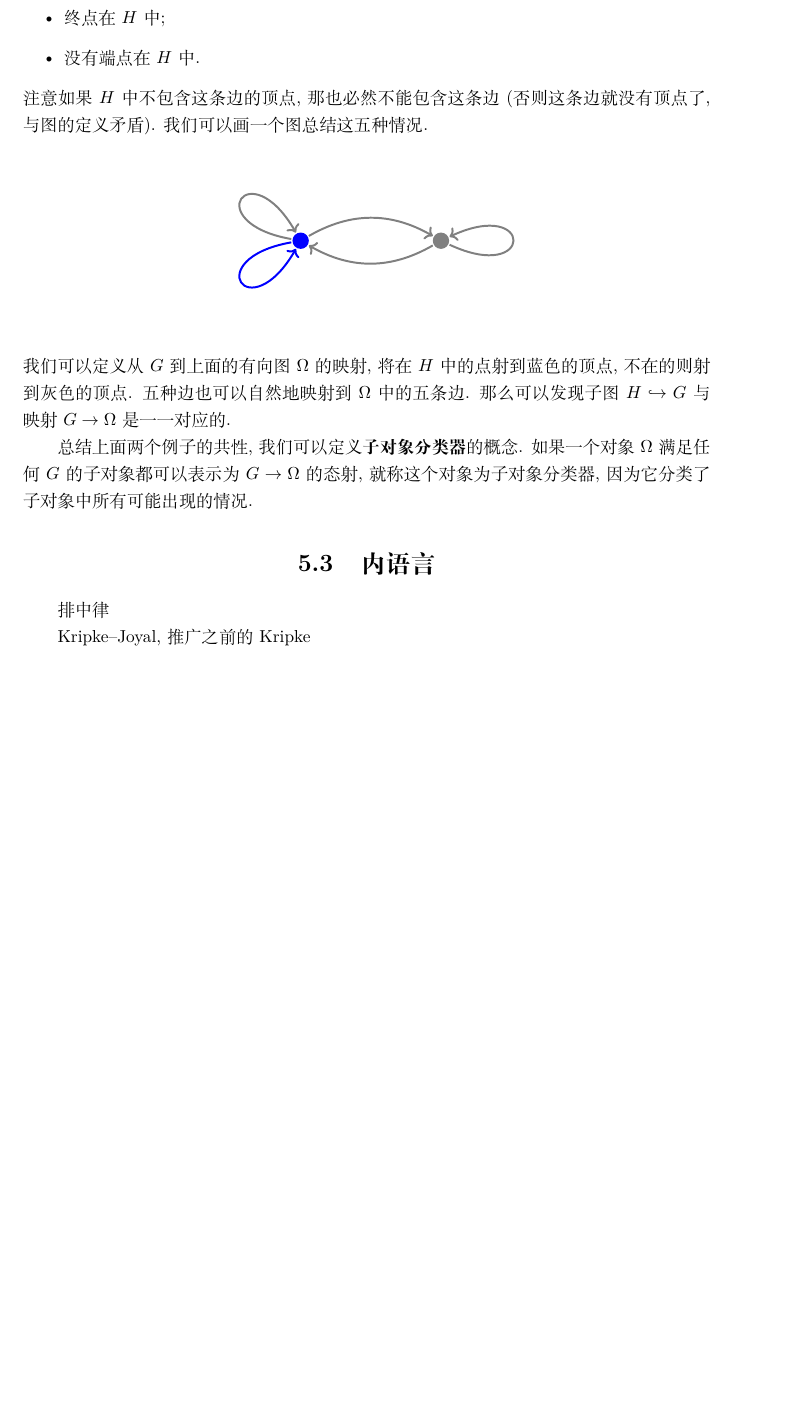
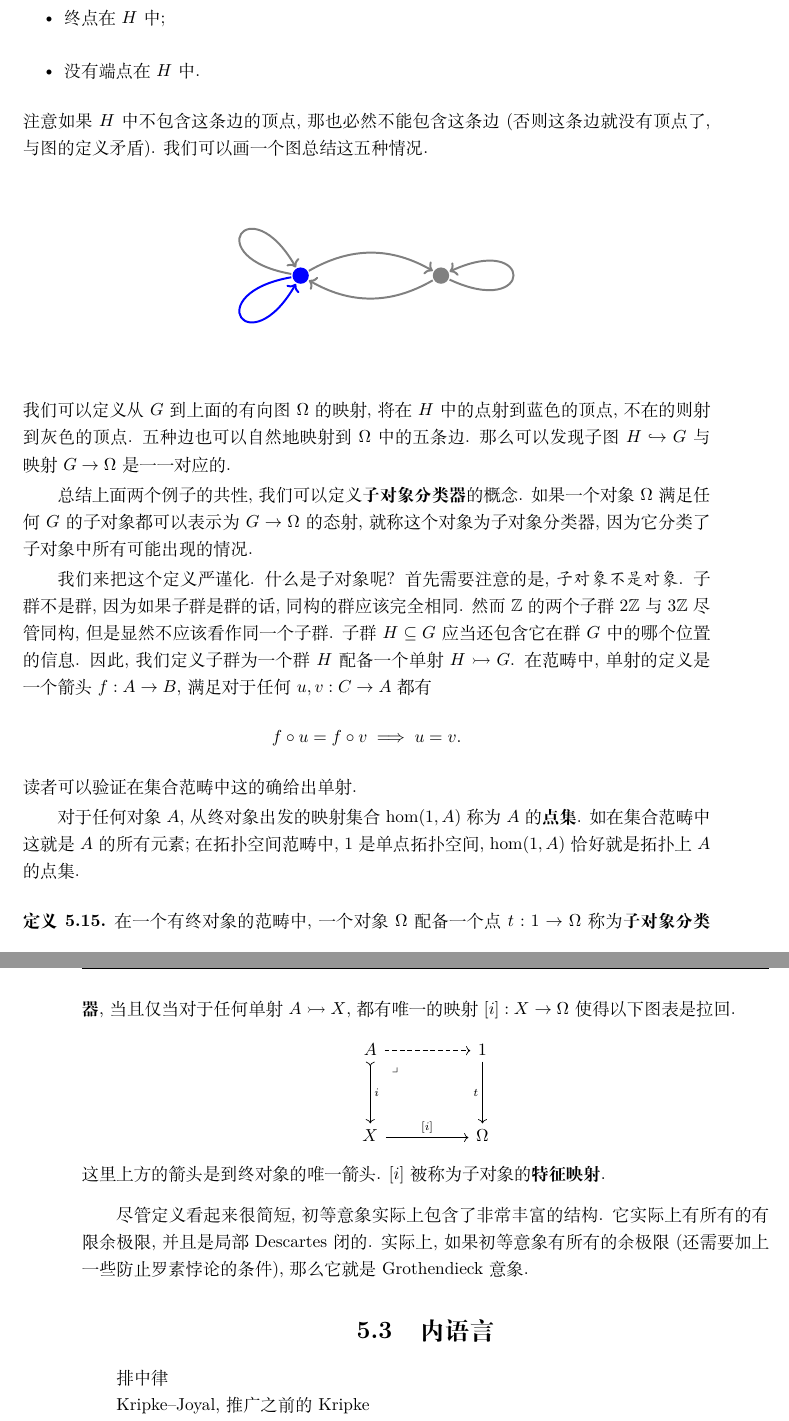
Before and after one commit to Trebor-Huang/history, a LaTeX thesis (history.tex, which reads chapters/category.tex): part of page 59 of 75 before the commit and two parts of pages 59 and 60 of 75 after it, the two joined at a grey line, cut so that both start at the same text, the shorter picture padded with empty space. Compiled offline with XeLaTeX.

Commit message:
Finish elementary topos

```diff
--- a/chapters/category.tex
+++ b/chapters/category.tex
@@ -626,6 +627,47 @@ theory of the category of sets, 缩写为ETCS). 具体来说,
 表示为 \(G \to \Omega\) 的态射, 就称这个对象为子对象分类器,
 因为它分类了子对象中所有可能出现的情况.
 
+我们来把这个定义严谨化. 什么是子对象呢? 首先需要注意的是,
+\emph{子对象不是对象}. 子群不是群, 因为如果子群是群的话,
+同构的群应该完全相同. 然而 \(\mathbb Z\)
+的两个子群 \(2\mathbb Z\) 与 \(3\mathbb Z\)
+尽管同构, 但是显然不应该看作同一个子群. 子群 \(H \subseteq G\)
+应当还包含它在群 \(G\) 中的哪个位置的信息. 因此, 我们
+定义子群为一个群 \(H\) 配备一个单射 \(H \rightarrowtail G\).
+在范畴中, 单射的定义是一个箭头 \(f : A \to B\), 满足
+对于任何 \(u,v : C \to A\) 都有
+\[f\circ u = f \circ v \implies u = v.\]
+读者可以验证在集合范畴中这的确给出单射.
+
+对于任何对象 \(A\), 从终对象出发的映射集合 \(\hom(1,A)\)
+称为 \(A\) 的\textbf{点集}. 如在集合范畴中这就是 \(A\)
+的所有元素; 在拓扑空间范畴中, \(1\) 是单点拓扑空间,
+\(\hom(1,A)\) 恰好就是拓扑上 \(A\) 的点集.
+
+\begin{definition}
+在一个有终对象的范畴中, 一个对象 \(\Omega\) 配备
+一个点 \(t : 1 \to \Omega\) 称为\textbf{子对象分类器},
+当且仅当对于任何单射 \(A \rightarrowtail X\), 都有唯一的映射
+\([i] : X \to \Omega\) 使得以下图表是拉回.
+\[\begin{tikzcd}
+A && 1 \\
+\\
+X && \Omega
+\arrow["{[i]}", from=3-1, to=3-3]
+\arrow["t"', from=1-3, to=3-3]
+\arrow["i", tail, from=1-1, to=3-1]
+\arrow[dashed, from=1-1, to=1-3]
+\arrow["\lrcorner"{anchor=center, pos=0.125}, draw=none, from=1-1, to=3-3]
+\end{tikzcd}\]
+这里上方的箭头是到终对象的唯一箭头. \([i]\) 被称为子对象
+的\textbf{特征映射}.
+\end{definition}
+
+尽管定义看起来很简短, 初等意象实际上包含了非常丰富的结构.
+它实际上有所有的有限余极限, 并且是局部Descartes闭的.
+实际上, 如果初等意象有所有的余极限(还需要加上一些
+防止罗素悖论的条件), 那么它就是Grothendieck意象.
+
 \section{内语言}\label{category:inner}
 
 排中律
```
Also changed, not shown: README.md, chapters/category.tex (1 more changed lines).
